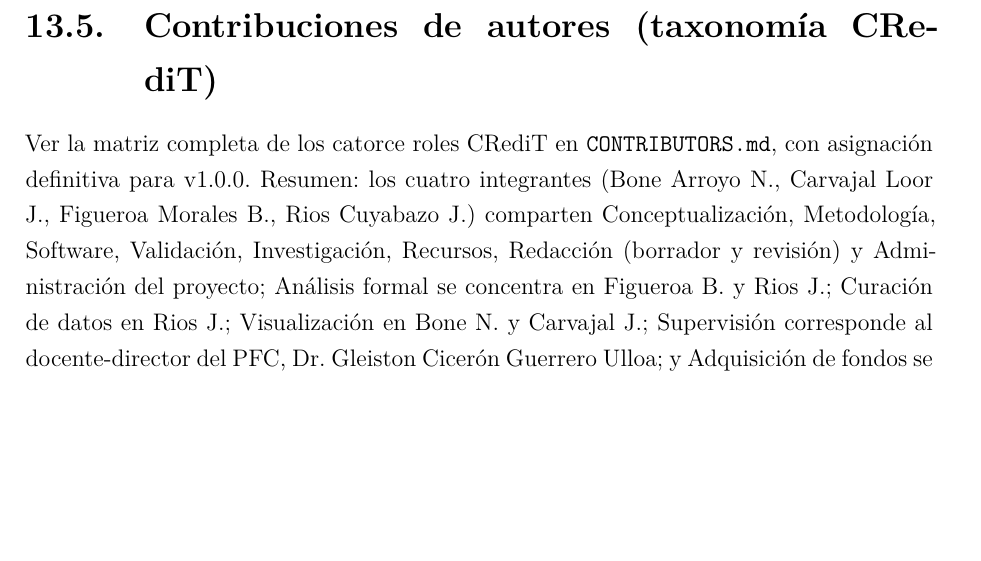
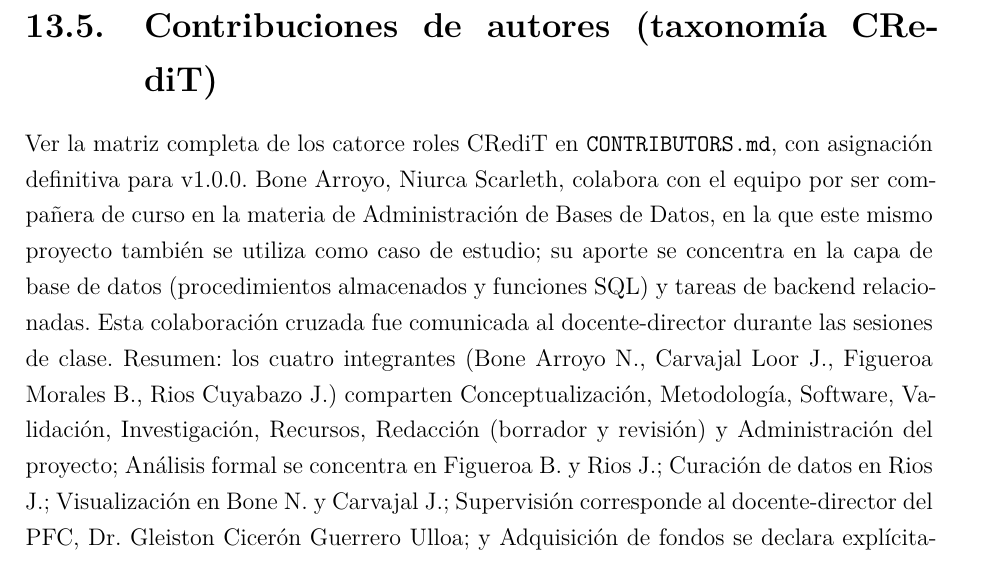
Before and after one commit to JohanCarvajal04/Proyecto-WEB-ARTISYNC, a LaTeX document (docs/informe-final/main.tex, which reads docs/informe-final/secciones/13-declaraciones.tex): part of page 58 of 76, cut so that both start at the same text, the shorter picture padded with empty space. Compiled offline with XeLaTeX.

Commit message:
docs(contributors): aclarar motivo de colaboracion de Bone Arroyo (Administracion de BD)
Deja constancia escrita de que Niurca Scarleth Bone Arroyo colabora por
ser compañera de curso en Administracion de Bases de Datos (donde este
mismo proyecto tambien se usa como caso de estudio), ya comunicado al
docente-director en clase. Se anade en CONTRIBUTORS.md y en la seccion
CRediT del informe academico para que ambos documentos sean consistentes.

```diff
--- a/docs/informe-final/secciones/13-declaraciones.tex
+++ b/docs/informe-final/secciones/13-declaraciones.tex
@@ -65,7 +65,14 @@ voluntaria sin compensación, anonimización por código de participante
 \section{Contribuciones de autores (taxonomía CRediT)}
 
 Ver la matriz completa de los catorce roles CRediT en
-\texttt{CONTRIBUTORS.md}, con asignación definitiva para v1.0.0. Resumen:
+\texttt{CONTRIBUTORS.md}, con asignación definitiva para v1.0.0. Bone
+Arroyo, Niurca Scarleth, colabora con el equipo por ser compañera de
+curso en la materia de Administración de Bases de Datos, en la que este
+mismo proyecto también se utiliza como caso de estudio; su aporte se
+concentra en la capa de base de datos (procedimientos almacenados y
+funciones SQL) y tareas de backend relacionadas. Esta colaboración
+cruzada fue comunicada al docente-director durante las sesiones de
+clase. Resumen:
 los cuatro integrantes (Bone Arroyo N., Carvajal Loor J., Figueroa
 Morales B., Rios Cuyabazo J.) comparten Conceptualización, Metodología,
 Software, Validación, Investigación, Recursos, Redacción (borrador y
```
Also changed, not shown: CONTRIBUTORS.md (+11 -0 lines).
